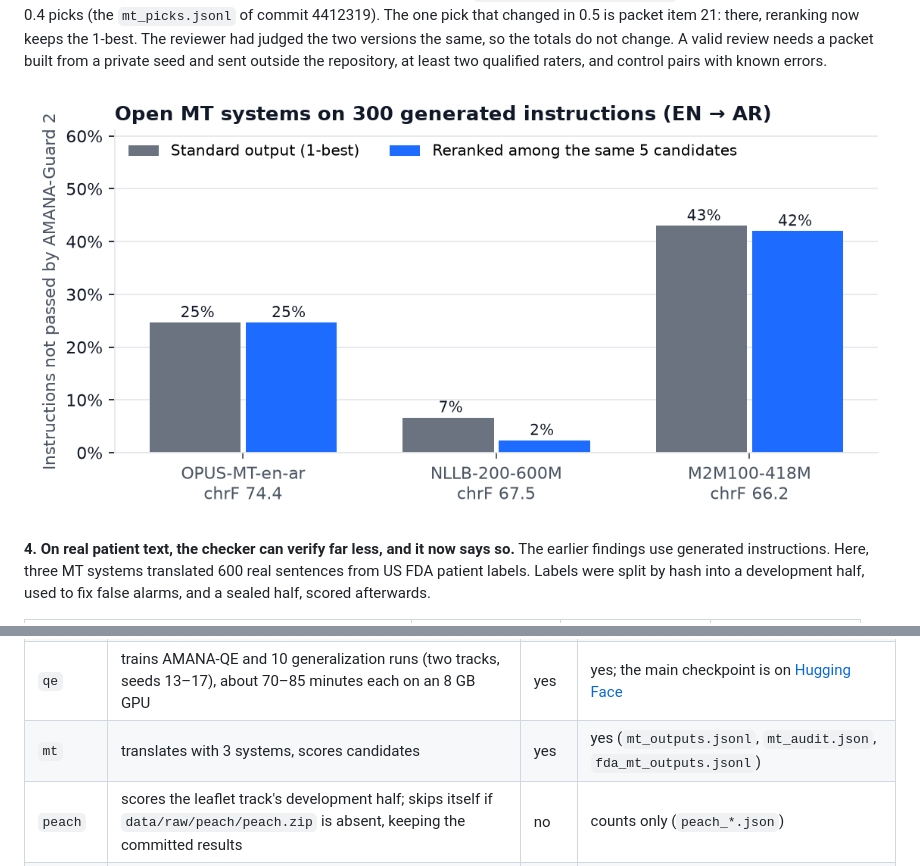
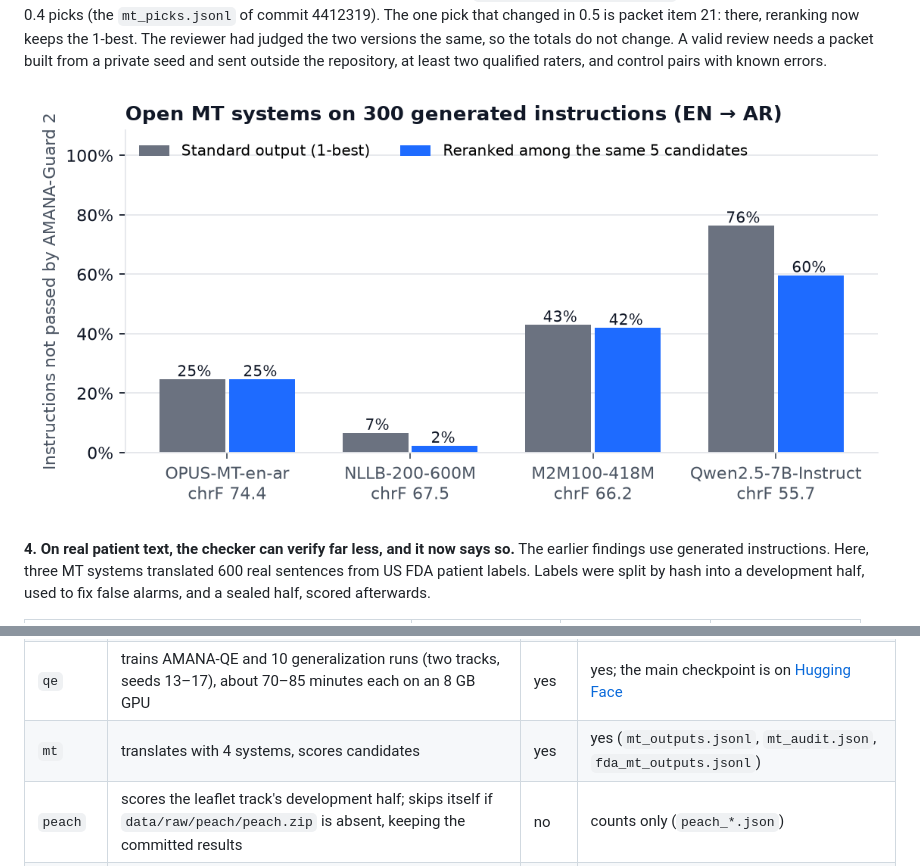
Before and after one commit to Momen-Ibrahim-Fawzy/AMANA-Medical-Translation-Safety, a Markdown page: README.md, 2 parts joined by grey strips. Rendered like a GitHub page; pictures changed too: figures/mt_audit.png.

```diff
--- a/README.md
+++ b/README.md
@@ -429,7 +443,7 @@ python scripts/18_benchmark_controls.py --learned   # the same for the learned m
 | `data` | builds AMANA-Bench and AMANA-TICO, downloading TICO-19 | no | AMANA-TICO only; AMANA-Bench is rebuilt from a fixed seed and a test checks its hash |
 | `audit` | scores metrics on the 1,620 contrastive pairs, with intervals | yes | yes (`metric_audit.json`, `metric_stats.json`) |
 | `qe` | trains AMANA-QE and 10 generalization runs (two tracks, seeds 13–17), about 70–85 minutes each on an 8 GB GPU | yes | yes; the main checkpoint is on [Hugging Face](https://huggingface.co/momen-ibrahim/amana-qe) |
-| `mt` | translates with 3 systems, scores candidates | yes | yes (`mt_outputs.jsonl`, `mt_audit.json`, `fda_mt_outputs.jsonl`) |
+| `mt` | translates with 4 systems, scores candidates | yes | yes (`mt_outputs.jsonl`, `mt_audit.json`, `fda_mt_outputs.jsonl`) |
 | `peach` | scores the leaflet track's development half; skips itself if `data/raw/peach/peach.zip` is absent, keeping the committed results | no | counts only (`peach_*.json`) |
 | `sealed` | scores the hold-out, the sealed drug names, FDA and PEACH halves, and logs each run; never part of a default run | no | yes (`sealed_runs.jsonl`) |
 | `report` | rebuilds AMANA-Bench, then guard, drug name and real-input evaluations, error patterns, figures, manifest | no | yes (`MANIFEST.json` has file hashes) |
```
Also changed, not shown: other parts of README.md (+25 -11 lines), docs/METHOD.md (+4 -2 lines), docs/REVIEWER_QA.md (+1 -1 lines), 11 other files.
